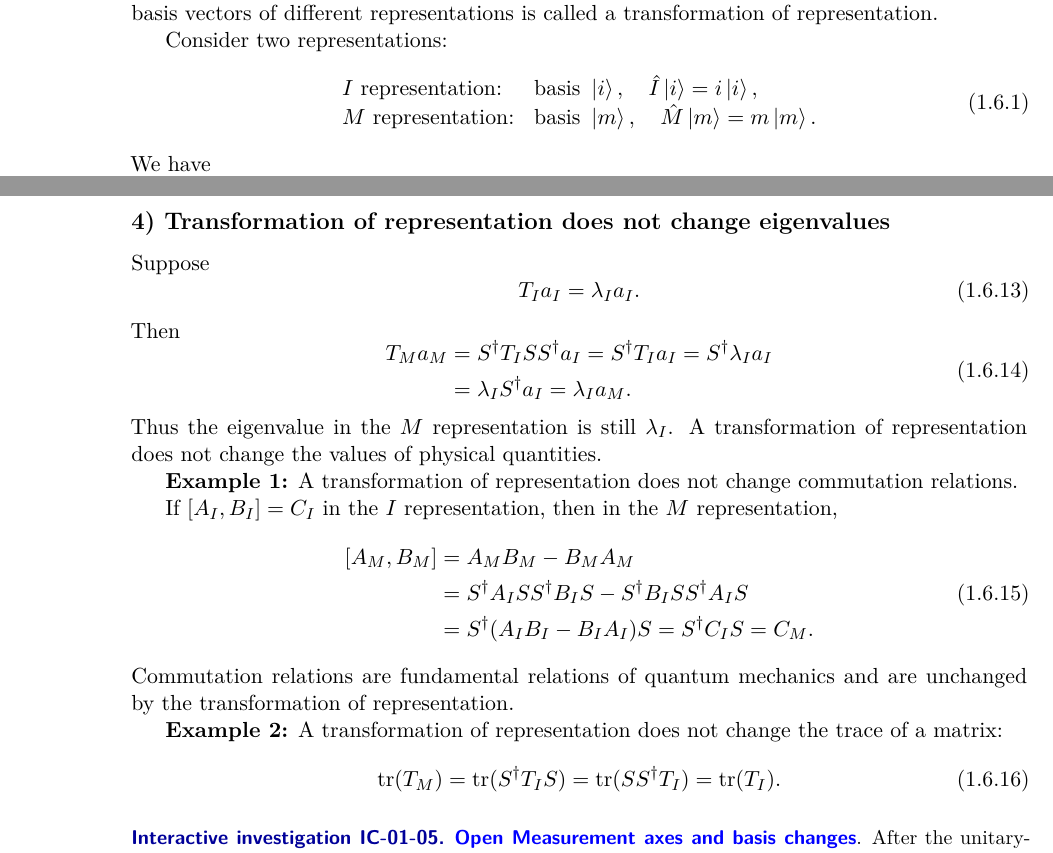
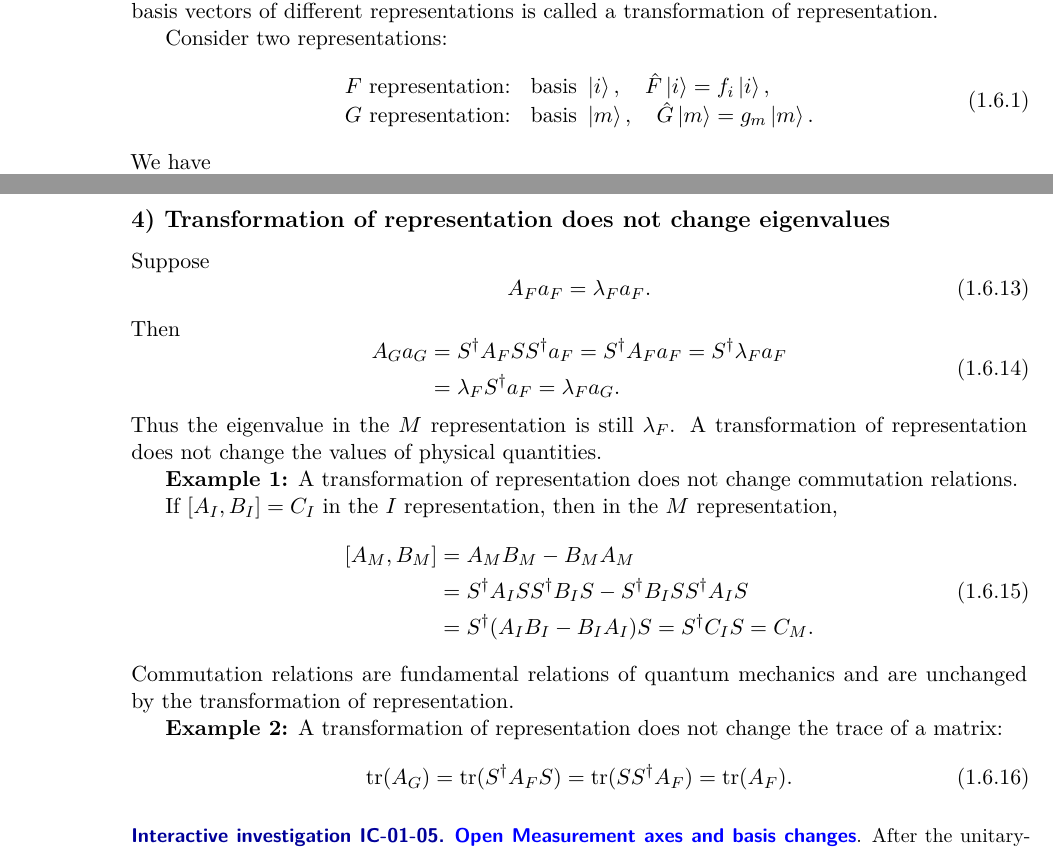
Before and after one commit to KangqiaoLiu/advanced-quantum-mechanics-lecture-note, a LaTeX thesis (main.tex, which reads chapters/ch01/05_representation.tex): two parts of pages 25 and 26 of 173, joined at a grey line, cut so that both start at the same text. Compiled offline with XeLaTeX.

Commit message:
Separate identity from observables and reserve A for generic represented operators

```diff
--- a/chapters/ch01/05_representation.tex
+++ b/chapters/ch01/05_representation.tex
@@ -5,8 +5,8 @@ Selecting a suitable representation can simplify a calculation. The transformati
 Consider two representations:
 \begin{equation}
 \begin{array}{ll}
-I\text{ representation:}&\text{basis }\ket i,\quad \op I\ket i=i\ket i,\\
-M\text{ representation:}&\text{basis }\ket m,\quad \op M\ket m=m\ket m.
+F\text{ representation:}&\text{basis }\ket i,\quad \op F\ket i=f_i\ket i,\\
+G\text{ representation:}&\text{basis }\ket m,\quad \op G\ket m=g_m\ket m.
 \end{array}
 \end{equation}
 We have
@@ -74,16 +74,16 @@ Note that $S$ is not necessarily Hermitian: $S^\dagger\ne S$.
 \subsection*{4) Transformation of representation does not change eigenvalues}
 Suppose
 \begin{equation}
-T_I a_I=\lambda_I a_I.
+A_F a_F=\lambda_F a_F.
 \end{equation}
 Then
 \begin{equation}\begin{aligned}
-T_M a_M
-&=S^\dagger T_I SS^\dagger a_I
-=S^\dagger T_Ia_I=S^\dagger\lambda_Ia_I\\
-&=\lambda_I S^\dagger a_I=\lambda_I a_M.
+A_G a_G
+&=S^\dagger A_F SS^\dagger a_F
+=S^\dagger A_Fa_F=S^\dagger\lambda_Fa_F\\
+&=\lambda_F S^\dagger a_F=\lambda_F a_G.
 \end{aligned}\end{equation}
-Thus the eigenvalue in the $M$ representation is still $\lambda_I$. A transformation of representation does not change the values of physical quantities.
+Thus the eigenvalue in the $M$ representation is still $\lambda_F$. A transformation of representation does not change the values of physical quantities.
 
 \textbf{Example 1:} A transformation of representation does not change commutation relations.
 
@@ -97,8 +97,8 @@ Commutation relations are fundamental relations of quantum mechanics and are unc
 
 \textbf{Example 2:} A transformation of representation does not change the trace of a matrix:
 \begin{equation}
-\operatorname{tr}(T_M)=\operatorname{tr}(S^\dagger T_IS)
-=\operatorname{tr}(SS^\dagger T_I)=\operatorname{tr}(T_I).
+\operatorname{tr}(A_G)=\operatorname{tr}(S^\dagger A_FS)
+=\operatorname{tr}(SS^\dagger A_F)=\operatorname{tr}(A_F).
 \end{equation}
 
 \interactiveguide{IC-01-05}{Measurement axes and basis changes}{After the unitary-change-of-basis derivation, rotate the spin measurement axes and transform the state components. Verify that the matrix entries change while the probabilities for a fixed physical experiment remain invariant.}
```
Also changed, not shown: chapters/ch01/05_representation.tex (14 more changed lines).
